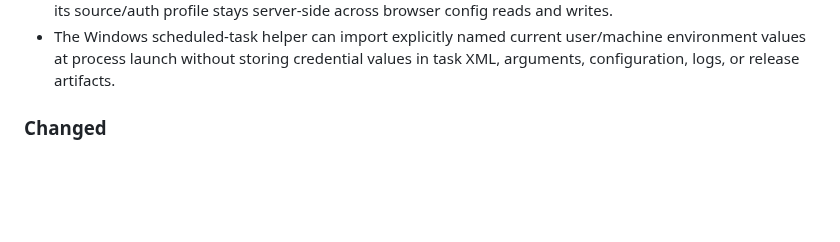
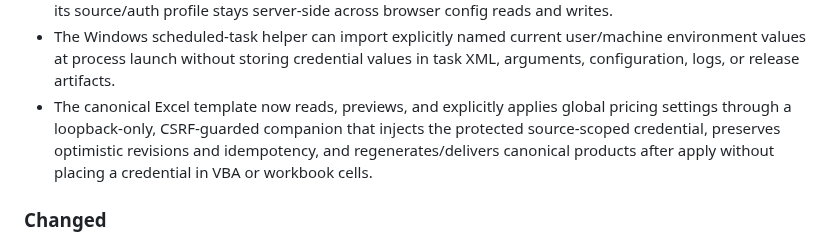
Before and after one commit to atomicdeploy/patris-export, a Markdown page: CHANGELOG.md, the part around the change. GitHub-like rendering; blank space fills up the shorter version.

```diff
--- a/CHANGELOG.md
+++ b/CHANGELOG.md
@@ -42,6 +42,11 @@ and this project follows [Semantic Versioning](https://semver.org/spec/v2.0.0.ht
 - The Windows scheduled-task helper can import explicitly named current
   user/machine environment values at process launch without storing credential
   values in task XML, arguments, configuration, logs, or release artifacts.
+- The canonical Excel template now reads, previews, and explicitly applies
+  global pricing settings through a loopback-only, CSRF-guarded companion that
+  injects the protected source-scoped credential, preserves optimistic
+  revisions and idempotency, and regenerates/delivers canonical products after
+  apply without placing a credential in VBA or workbook cells.
 
 ### Changed
 
```
Also changed, not shown: README.md (+8 -0 lines), docs/EXCEL-EXPORT.md (+8 -0 lines), docs/EXCEL-PRICING-SYNC.md (added, +173 -0 lines), docs/examples/Digitalogic-Price-Calculator-settings.png (added), 10 other files.
